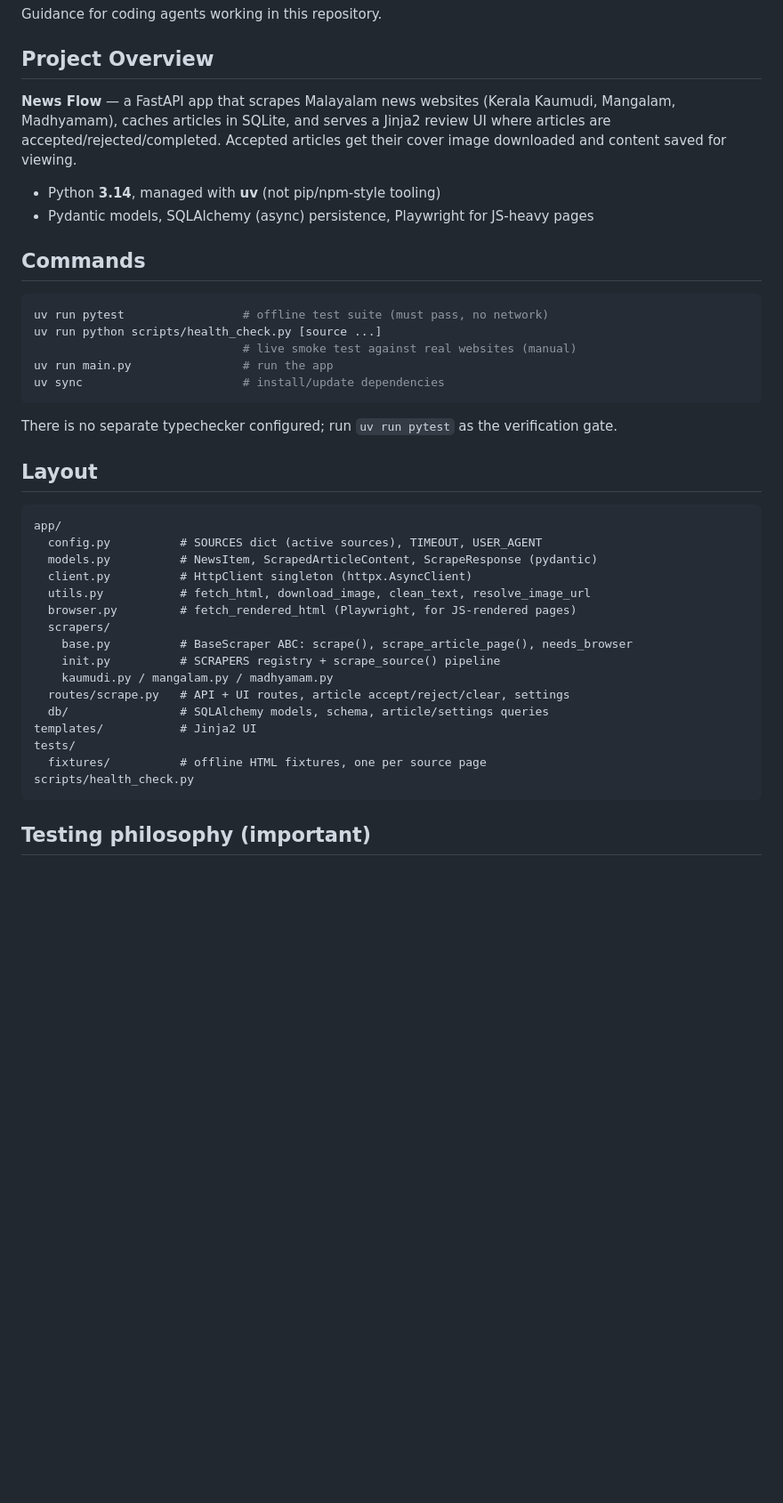
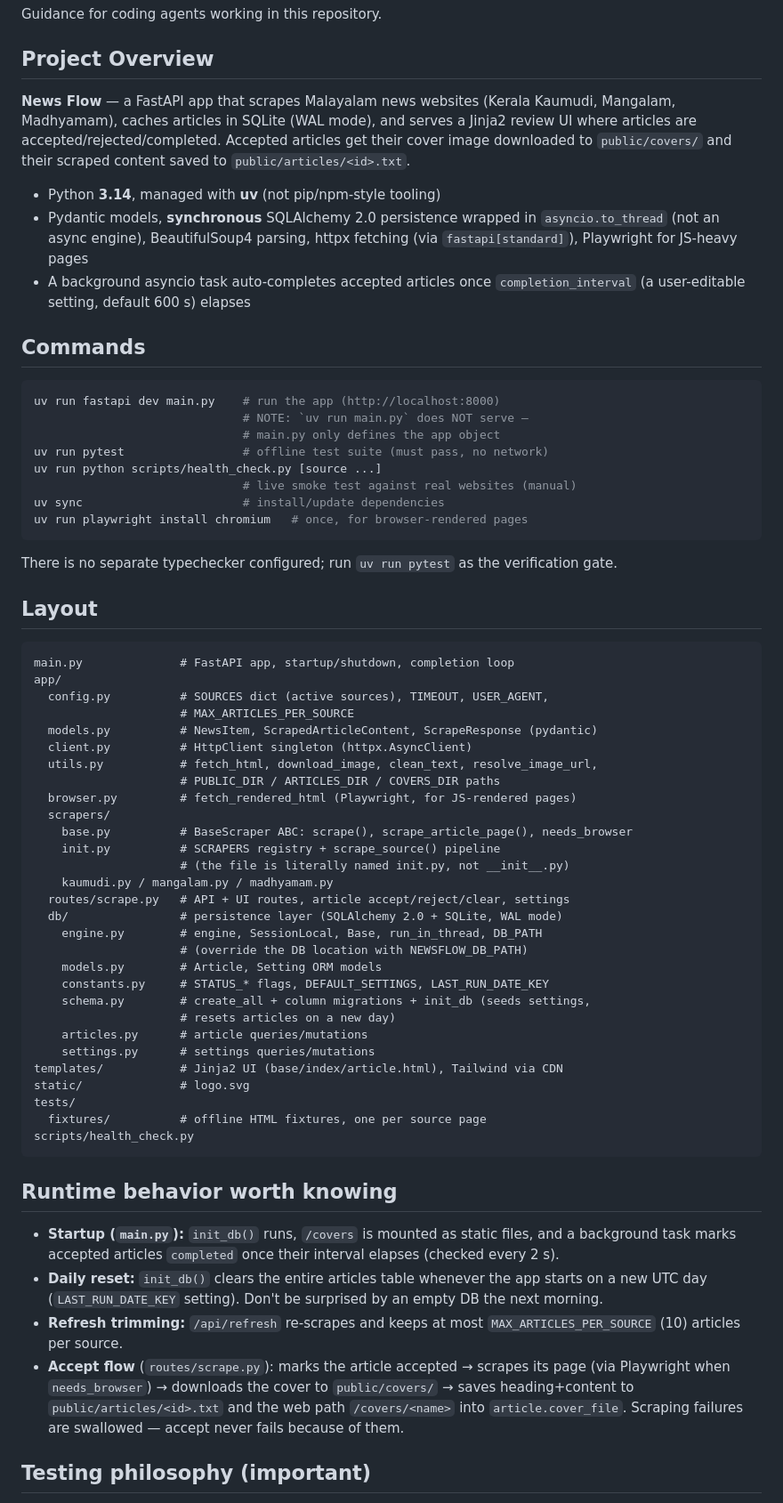
Before and after one commit to MidHunterX/News-Flow, a Markdown page: AGENTS.md, the part around one of its changes. Shown at 89% size. Drawn GitHub-style; blank space fills up the shorter version.

Commit message:
📝 docs: rewrite AGENTS.md to match actual project behavior
Corrects the run command (fastapi dev, not `uv run main.py`), documents
the sync-SQLAlchemy-via-to_thread design, daily article reset, completion
loop, refresh trimming, accept flow, and the literal init.py filename.

🤖 Generated with Codebuff
Co-Authored-By: Codebuff <noreply@codebuff.com>

````diff
--- a/AGENTS.md
+++ b/AGENTS.md
@@ -5,21 +5,29 @@ Guidance for coding agents working in this repository.
 ## Project Overview
 
 **News Flow** — a FastAPI app that scrapes Malayalam news websites (Kerala
-Kaumudi, Mangalam, Madhyamam), caches articles in SQLite, and serves a
-Jinja2 review UI where articles are accepted/rejected/completed. Accepted
-articles get their cover image downloaded and content saved for viewing.
+Kaumudi, Mangalam, Madhyamam), caches articles in SQLite (WAL mode), and
+serves a Jinja2 review UI where articles are accepted/rejected/completed.
+Accepted articles get their cover image downloaded to `public/covers/` and
+their scraped content saved to `public/articles/<id>.txt`.
 
 - Python **3.14**, managed with **uv** (not pip/npm-style tooling)
-- Pydantic models, SQLAlchemy (async) persistence, Playwright for JS-heavy pages
+- Pydantic models, **synchronous** SQLAlchemy 2.0 persistence wrapped in
+  `asyncio.to_thread` (not an async engine), BeautifulSoup4 parsing,
+  httpx fetching (via `fastapi[standard]`), Playwright for JS-heavy pages
+- A background asyncio task auto-completes accepted articles once
+  `completion_interval` (a user-editable setting, default 600 s) elapses
 
 ## Commands
 
 ```bash
+uv run fastapi dev main.py    # run the app (http://localhost:8000)
+                              # NOTE: `uv run main.py` does NOT serve —
+                              # main.py only defines the app object
 uv run pytest                 # offline test suite (must pass, no network)
 uv run python scripts/health_check.py [source ...]
                               # live smoke test against real websites (manual)
-uv run main.py                # run the app
 uv sync                       # install/update dependencies
+uv run playwright install chromium   # once, for browser-rendered pages
 ```
 
 There is no separate typechecker configured; run `uv run pytest` as the
@@ -28,23 +36,52 @@ verification gate.
 ## Layout
 
 ```
+main.py              # FastAPI app, startup/shutdown, completion loop
 app/
-  config.py          # SOURCES dict (active sources), TIMEOUT, USER_AGENT
+  config.py          # SOURCES dict (active sources), TIMEOUT, USER_AGENT,
+                     # MAX_ARTICLES_PER_SOURCE
   models.py          # NewsItem, ScrapedArticleContent, ScrapeResponse (pydantic)
   client.py          # HttpClient singleton (httpx.AsyncClient)
-  utils.py           # fetch_html, download_image, clean_text, resolve_image_url
+  utils.py           # fetch_html, download_image, clean_text, resolve_image_url,
+                     # PUBLIC_DIR / ARTICLES_DIR / COVERS_DIR paths
   browser.py         # fetch_rendered_html (Playwright, for JS-rendered pages)
   scrapers/
     base.py          # BaseScraper ABC: scrape(), scrape_article_page(), needs_browser
     init.py          # SCRAPERS registry + scrape_source() pipeline
+                     # (the file is literally named init.py, not __init__.py)
     kaumudi.py / mangalam.py / madhyamam.py
   routes/scrape.py   # API + UI routes, article accept/reject/clear, settings
-  db/                # SQLAlchemy models, schema, article/settings queries
-templates/           # Jinja2 UI
+  db/                # persistence layer (SQLAlchemy 2.0 + SQLite, WAL mode)
+    engine.py        # engine, SessionLocal, Base, run_in_thread, DB_PATH
+                     # (override the DB location with NEWSFLOW_DB_PATH)
+    models.py        # Article, Setting ORM models
+    constants.py     # STATUS_* flags, DEFAULT_SETTINGS, LAST_RUN_DATE_KEY
+    schema.py        # create_all + column migrations + init_db (seeds settings,
+                     # resets articles on a new day)
+    articles.py      # article queries/mutations
+    settings.py      # settings queries/mutations
+templates/           # Jinja2 UI (base/index/article.html), Tailwind via CDN
+static/              # logo.svg
 tests/
   fixtures/          # offline HTML fixtures, one per source page
 scripts/health_check.py
 ```
+
+## Runtime behavior worth knowing
+
+- **Startup (`main.py`):** `init_db()` runs, `/covers` is mounted as static
+  files, and a background task marks accepted articles `completed` once
+  their interval elapses (checked every 2 s).
+- **Daily reset:** `init_db()` clears the entire articles table whenever the
+  app starts on a new UTC day (`LAST_RUN_DATE_KEY` setting). Don't be
+  surprised by an empty DB the next morning.
+- **Refresh trimming:** `/api/refresh` re-scrapes and keeps at most
+  `MAX_ARTICLES_PER_SOURCE` (10) articles per source.
+- **Accept flow** (`routes/scrape.py`): marks the article accepted → scrapes
+  its page (via Playwright when `needs_browser`) → downloads the cover to
+  `public/covers/` → saves heading+content to `public/articles/<id>.txt` and
+  the web path `/covers/<name>` into `article.cover_file`. Scraping failures
+  are swallowed — accept never fails because of them.
 
 ## Testing philosophy (important)
 
````
Also changed, not shown: other parts of AGENTS.md (+8 -3 lines).
